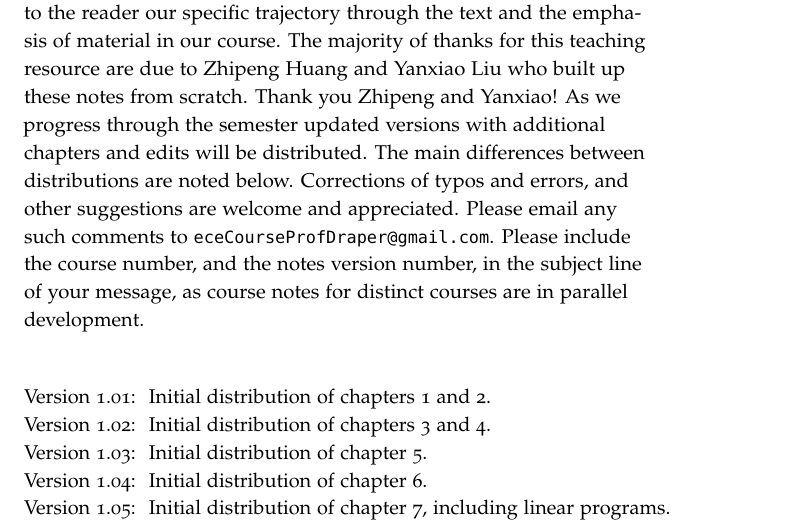
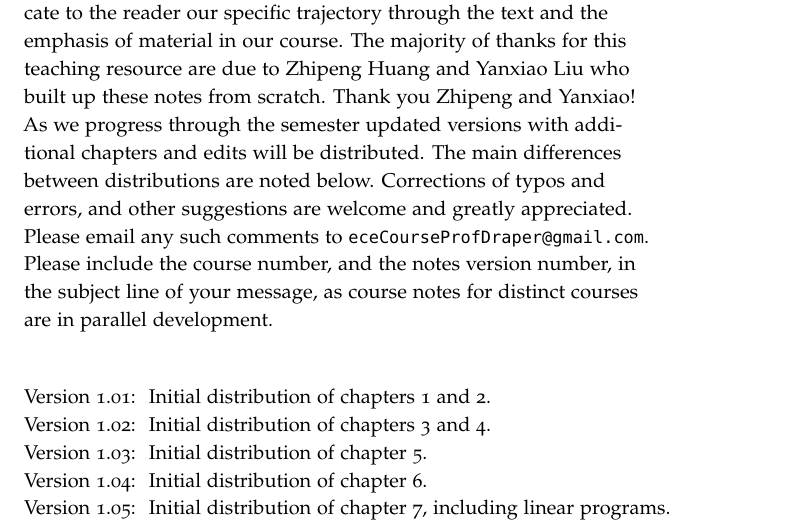
Before and after one commit to liuyanxiao712/CIE6010_2019fall, a LaTeX thesis (main.tex): part of page 4 of 157, cut so that both start at the same text. Compiled offline with pdfLaTeX.

Commit message:
Update main.tex
Move files locally, slight change to test whether broke link to version control

```diff
--- a/main.tex
+++ b/main.tex
@@ -302,7 +302,7 @@ who built up these notes from scratch.  Thank you Zhipeng and Yanxiao!
 As we progress through the semester updated versions with additional
 chapters and edits will be distributed.  The main differences between
 distributions are noted below.  Corrections of typos and errors, and
-other suggestions are welcome and appreciated.  Please email any such
+other suggestions are welcome and greatly appreciated.  Please email any such
 comments to \texttt{eceCourseProfDraper@gmail.com}.  Please include
 the course number, and the notes version number,  in the subject line of your message, as course notes
 for distinct courses are in parallel development. \vspace{0.2in} \\
```
